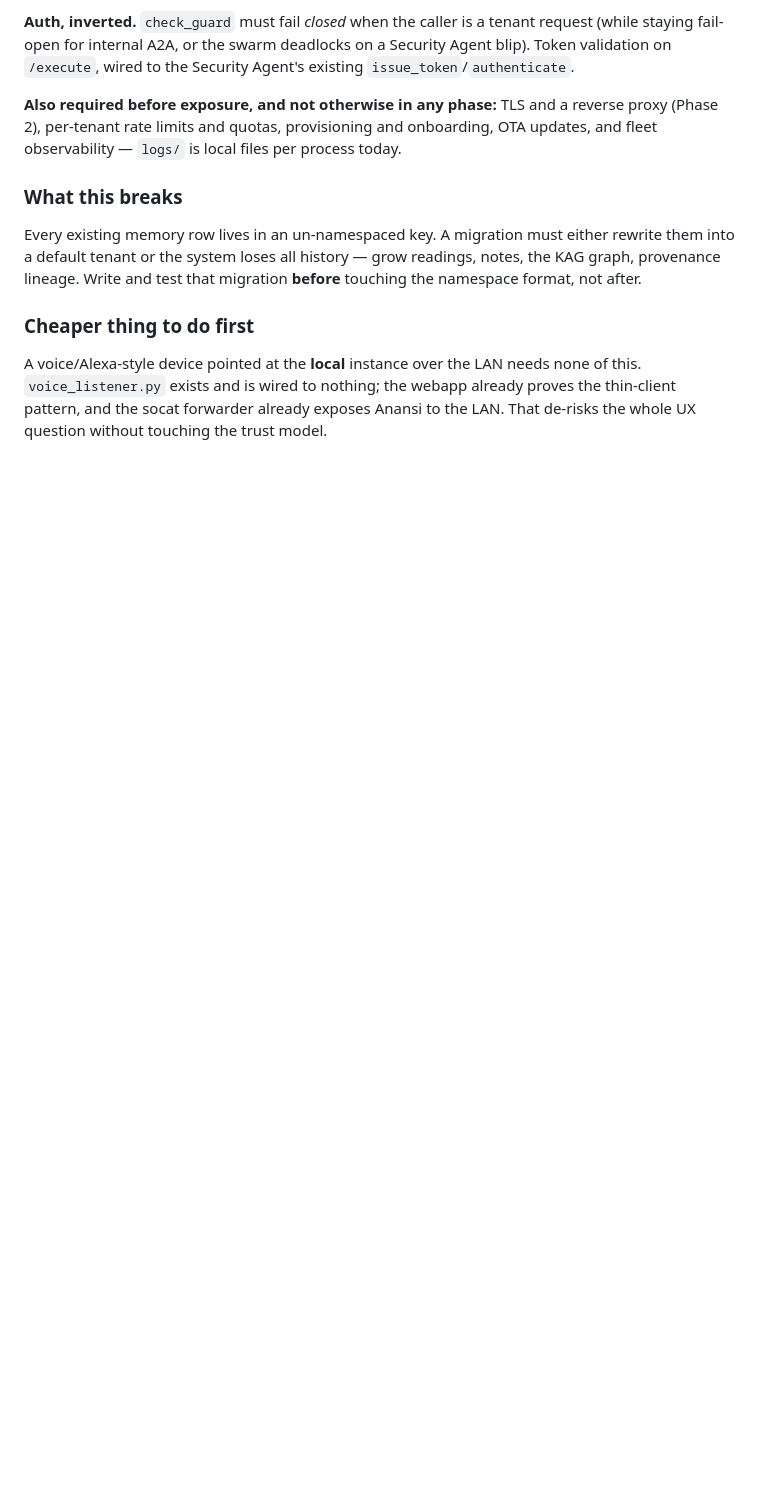
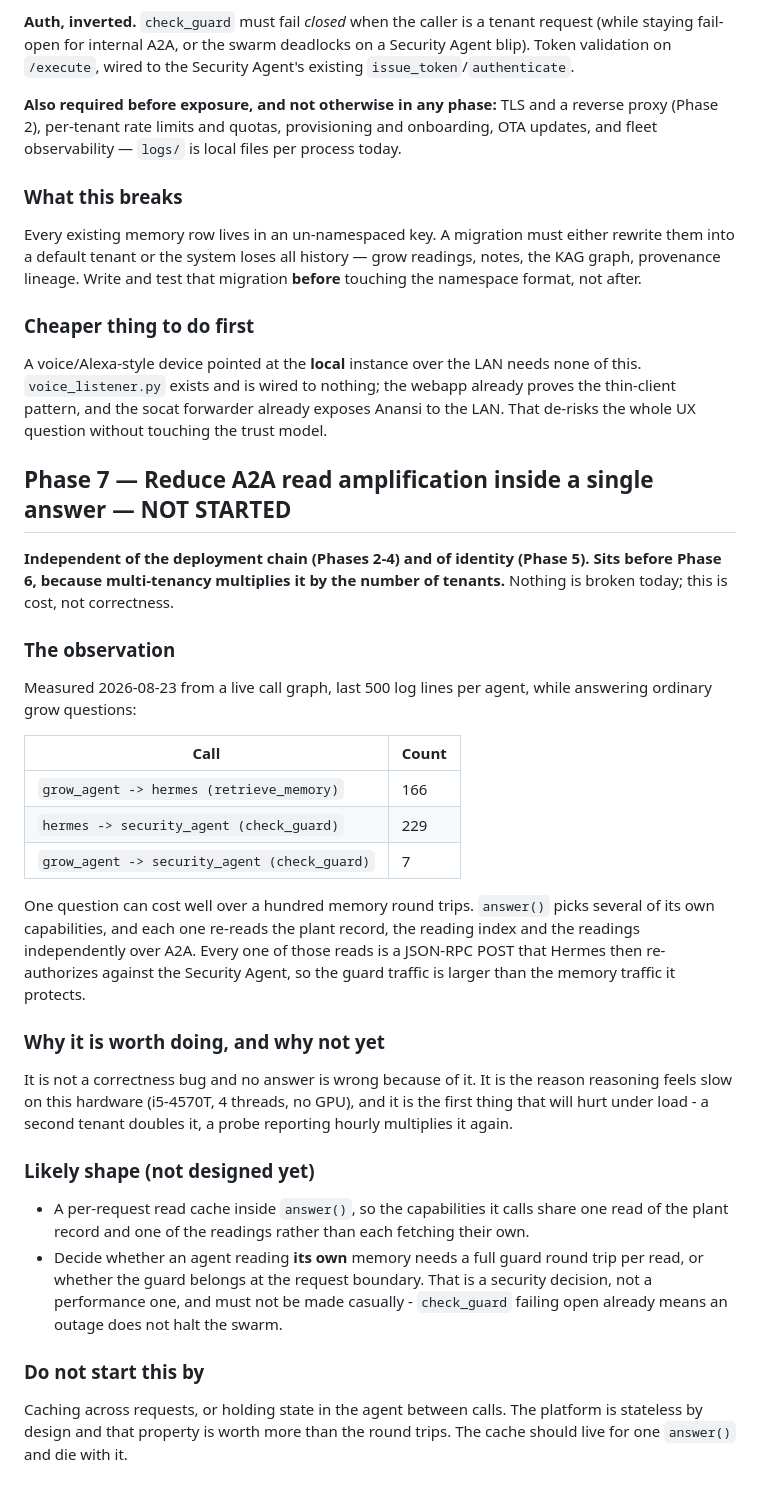
Before and after one commit to Anureyki/Mycelial-, a Markdown page: DEPLOYMENT_PROGRESS.md, the part around the change. GitHub-like rendering; blank space fills up the shorter version.

Commit message:
Record A2A read amplification as Phase 7, not as work in flight
Measured while verifying that A2A still carries the new routing capabilities:
one grow question costs 166 grow->hermes retrieve_memory calls, and Hermes
re-authorizes each against the Security Agent for 229 check_guard calls. The
guard traffic is larger than the memory traffic it protects.

Nothing is broken - answer() calls several of its own capabilities and each
re-reads the same records independently. This is cost, not correctness, so it
goes in the tracking doc at its proper place rather than being fixed on sight:
independent of the deployment chain and of identity, but before multi-tenancy,
which multiplies it per tenant.

Co-Authored-By: Claude Opus 5 <noreply@anthropic.com>
Claude-Session: https://claude.ai/code/session_01YSNSyckkHhTEgzSe3oXLMd

```diff
--- a/DEPLOYMENT_PROGRESS.md
+++ b/DEPLOYMENT_PROGRESS.md
@@ -258,3 +258,49 @@ none of this. `voice_listener.py` exists and is wired to nothing; the webapp
 already proves the thin-client pattern, and the socat forwarder already exposes
 Anansi to the LAN. That de-risks the whole UX question without touching the
 trust model.
+
+## Phase 7 — Reduce A2A read amplification inside a single answer — NOT STARTED
+
+**Independent of the deployment chain (Phases 2-4) and of identity (Phase 5).
+Sits before Phase 6, because multi-tenancy multiplies it by the number of
+tenants.** Nothing is broken today; this is cost, not correctness.
+
+### The observation
+
+Measured 2026-08-23 from a live call graph, last 500 log lines per agent, while
+answering ordinary grow questions:
+
+| Call | Count |
+|------|-------|
+| `grow_agent -> hermes (retrieve_memory)` | 166 |
+| `hermes -> security_agent (check_guard)` | 229 |
+| `grow_agent -> security_agent (check_guard)` | 7 |
+
+One question can cost well over a hundred memory round trips. `answer()` picks
+several of its own capabilities, and each one re-reads the plant record, the
+reading index and the readings independently over A2A. Every one of those
+reads is a JSON-RPC POST that Hermes then re-authorizes against the Security
+Agent, so the guard traffic is larger than the memory traffic it protects.
+
+### Why it is worth doing, and why not yet
+
+It is not a correctness bug and no answer is wrong because of it. It is the
+reason reasoning feels slow on this hardware (i5-4570T, 4 threads, no GPU),
+and it is the first thing that will hurt under load - a second tenant doubles
+it, a probe reporting hourly multiplies it again.
+
+### Likely shape (not designed yet)
+
+- A per-request read cache inside `answer()`, so the capabilities it calls
+  share one read of the plant record and one of the readings rather than each
+  fetching their own.
+- Decide whether an agent reading **its own** memory needs a full guard round
+  trip per read, or whether the guard belongs at the request boundary. That is
+  a security decision, not a performance one, and must not be made casually -
+  `check_guard` failing open already means an outage does not halt the swarm.
+
+### Do not start this by
+
+Caching across requests, or holding state in the agent between calls. The
+platform is stateless by design and that property is worth more than the
+round trips. The cache should live for one `answer()` and die with it.
```
